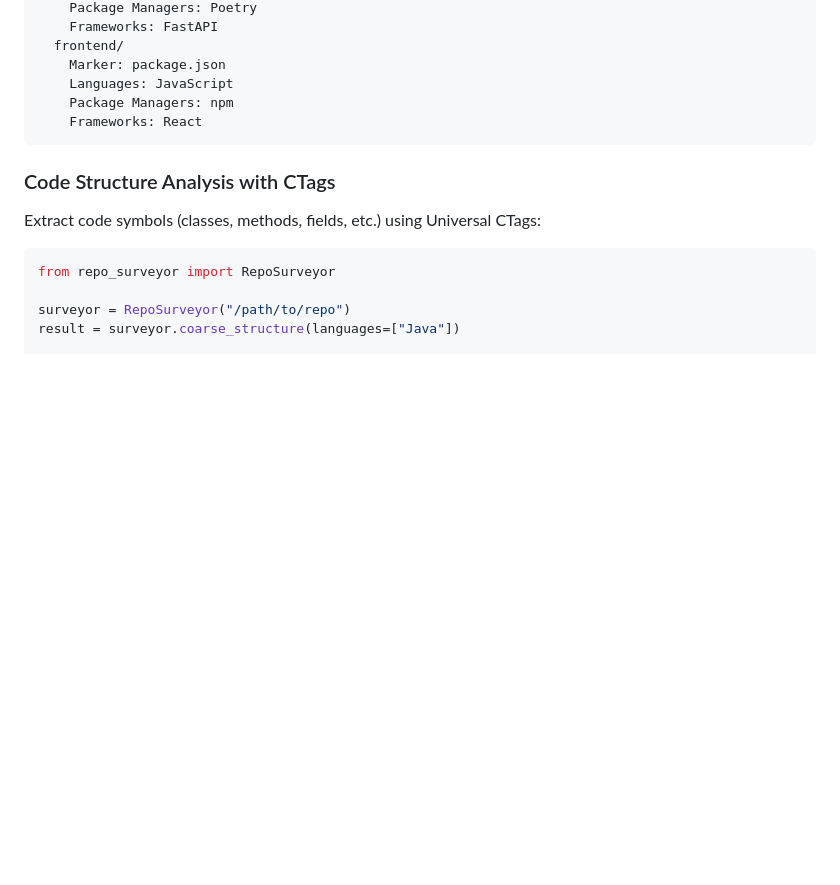
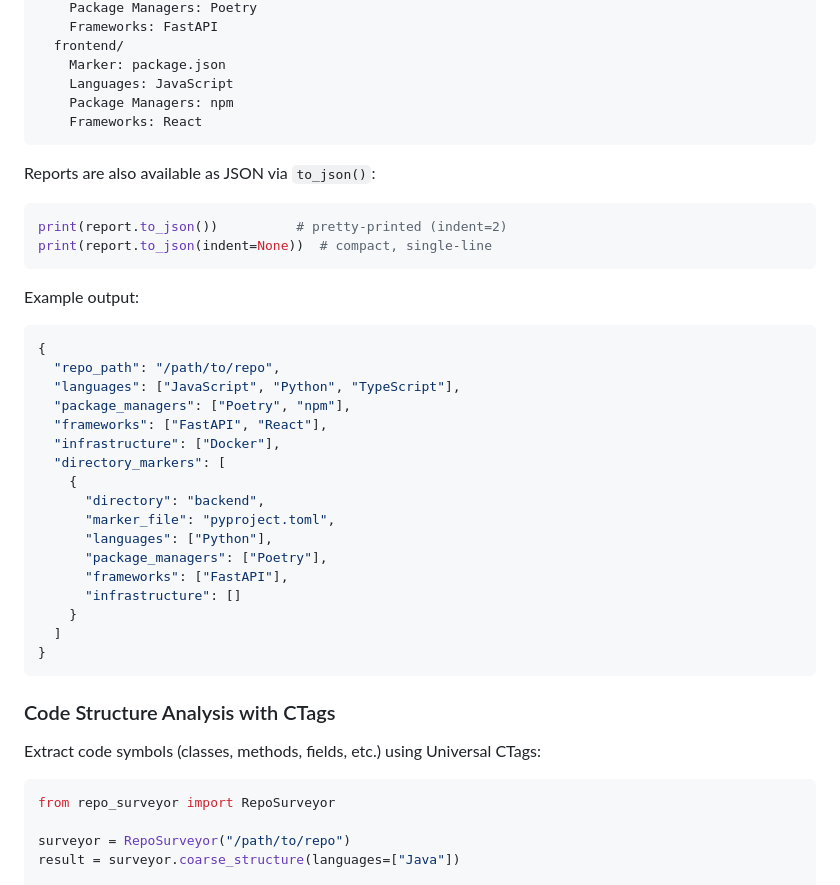
Before and after one commit to avishek-sen-gupta/codescry, a Markdown page: README.md, the part around the change. Rendered like a GitHub page; blank space fills up the shorter version.

Commit message:
Document to_json() in README with usage example and sample output
Co-Authored-By: Claude Opus 4.6 <noreply@anthropic.com>

````diff
--- a/README.md
+++ b/README.md
@@ -68,6 +68,35 @@ Directory Markers:
     Languages: JavaScript
     Package Managers: npm
     Frameworks: React
+```
+
+Reports are also available as JSON via `to_json()`:
+
+```python
+print(report.to_json())          # pretty-printed (indent=2)
+print(report.to_json(indent=None))  # compact, single-line
+```
+
+Example output:
+
+```json
+{
+  "repo_path": "/path/to/repo",
+  "languages": ["JavaScript", "Python", "TypeScript"],
+  "package_managers": ["Poetry", "npm"],
+  "frameworks": ["FastAPI", "React"],
+  "infrastructure": ["Docker"],
+  "directory_markers": [
+    {
+      "directory": "backend",
+      "marker_file": "pyproject.toml",
+      "languages": ["Python"],
+      "package_managers": ["Poetry"],
+      "frameworks": ["FastAPI"],
+      "infrastructure": []
+    }
+  ]
+}
 ```
 
 ### Code Structure Analysis with CTags
````
